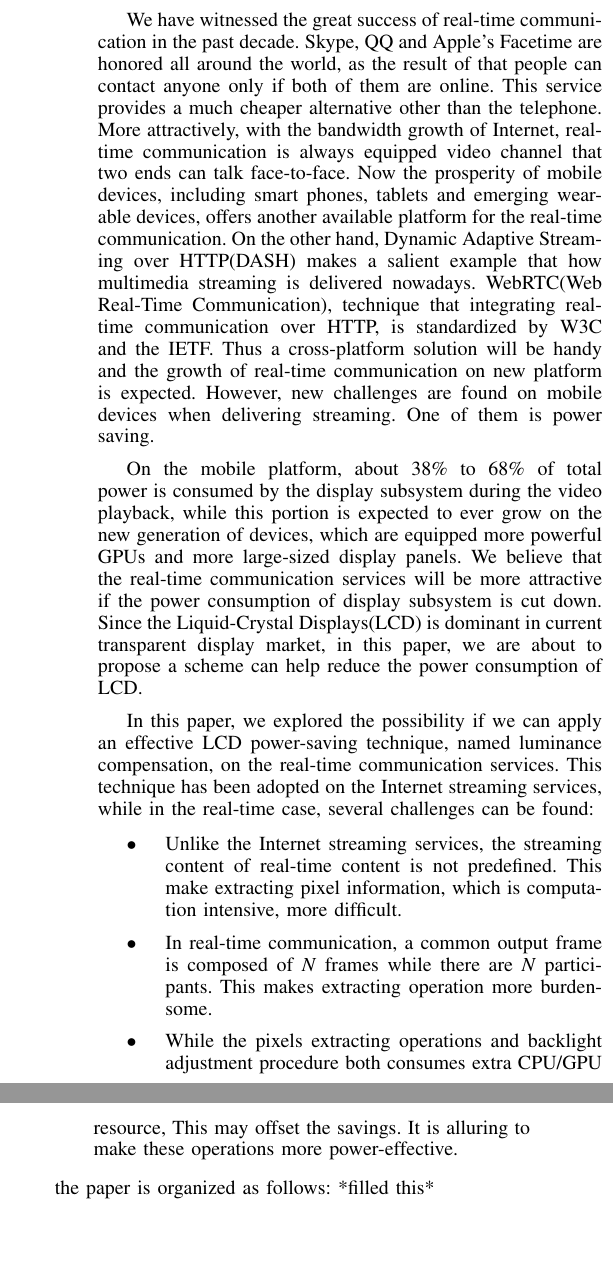
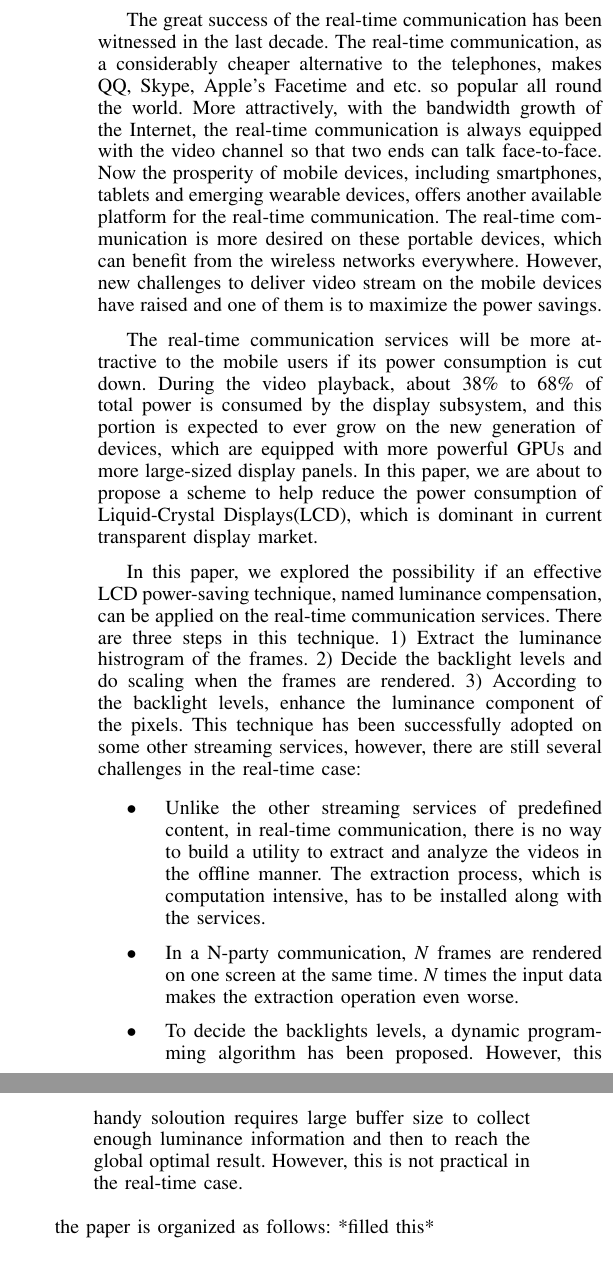
Before and after one commit to xiaomengbai/DisplayPaper, a LaTeX paper (display.tex, which reads intro.tex): two parts of the columns of page 1 of 3, joined at a grey line, cut so that both start at the same text, the shorter picture padded with empty space. Compiled offline with LaTeX, dvips and Ghostscript.

Commit message:
revise on introduction

```diff
--- a/intro.tex
+++ b/intro.tex
@@ -5,23 +5,26 @@
 % Don't discuss the details of WebRTC. Only mention the general idea
 % of Real-time communication.
 
-We have witnessed the great success of real-time communication in the
-past decade. Skype, QQ and Apple's Facetime are honored all around the
-world, as the result of that people can contact anyone only if both of
-them are online. This service provides a much cheaper alternative
-other than the telephone. More attractively, with the bandwidth growth
-of Internet, real-time communication is always equipped video channel
-that two ends can talk face-to-face. Now the prosperity of mobile
-devices, including smart phones, tablets and emerging wearable
-devices, offers another available platform for the real-time
-communication. On the other hand, Dynamic Adaptive Streaming over
-HTTP(DASH) makes a salient example that how multimedia streaming is
-delivered nowadays. WebRTC(Web Real-Time Communication), technique
-that integrating real-time communication over HTTP, is standardized by
-W3C and the IETF. Thus a cross-platform solution will be handy and the
-growth of real-time communication on new platform is
-expected. However, new challenges are found on mobile devices when
-delivering streaming. One of them is power saving.
+The great success of the real-time communication has been witnessed in
+the last decade. The real-time communication, as a considerably
+cheaper alternative to the telephones, makes QQ, Skype, Apple's
+Facetime and etc. so popular all round the world. More attractively,
+with the bandwidth growth of the Internet, the real-time communication
+is always equipped with the video channel so that two ends can talk
+face-to-face. Now the prosperity of mobile devices, including
+smartphones, tablets and emerging wearable devices, offers another
+available platform for the real-time communication. The real-time
+communication is more desired on these portable devices, which can
+benefit from the wireless networks everywhere. However, new challenges
+to deliver video stream on the mobile devices have raised and one of
+them is to maximize the power savings.
+%% On the other hand, Dynamic Adaptive Streaming over
+%% HTTP(DASH) makes a salient example that how multimedia streaming is
+%% delivered nowadays. WebRTC(Web Real-Time Communication), technique
+%% that integrating real-time communication over HTTP, is standardized by
+%% W3C and the IETF. Thus a cross-platform solution will be handy and the
+%% growth of real-time communication on new platform is
+%% expected.
 %% As an advanced functionality, video call becomes an essential
 %% component in many *communication applications/wechat, skype... check
 %% in twin cloud paper*. The needs for unifying the interface is
@@ -32,42 +35,48 @@ delivering streaming. One of them is power saving.
 %% Opera, Firefox. Developers can easily include video call in their page
 %% via few lines of javascript code.
 
-
-On the mobile platform, about 38\% to 68\% of total power is consumed
-by the display subsystem during the video playback, while this portion
-is expected to ever grow on the new generation of devices, which are
-equipped more powerful GPUs and more large-sized display panels. We
-believe that the real-time communication services will be more
-attractive if the power consumption of display subsystem is cut
-down. Since the Liquid-Crystal Displays(LCD) is dominant in current
-transparent display market, in this paper, we are about to propose a
-scheme can help reduce the power consumption of LCD.
+The real-time communication services will be more attractive to the
+mobile users if its power consumption is cut down. During the video
+playback, about 38\% to 68\% of total power is consumed by the display
+subsystem, and this portion is expected to ever grow on the new
+generation of devices, which are equipped with more powerful GPUs and
+more large-sized display panels. In this paper, we are about to
+propose a scheme to help reduce the power consumption of
+Liquid-Crystal Displays(LCD), which is dominant in current transparent
+display market.
 
 
-In this paper, we explored the possibility if we can apply an
-effective LCD power-saving technique, named luminance compensation, on
-the real-time communication services. This technique has been adopted
-on the Internet streaming services, while in the real-time case,
-several challenges can be found:
+In this paper, we explored the possibility if an effective LCD
+power-saving technique, named luminance compensation, can be applied
+on the real-time communication services. There are three steps in this
+technique. 1) Extract the luminance histrogram of the frames. 2)
+Decide the backlight levels and do scaling when the frames are
+rendered. 3) According to the backlight levels, enhance the luminance
+component of the pixels. This technique has been successfully adopted
+on some other streaming services, however, there are still
+several challenges in the real-time case:
 \begin{itemize}
   \item
     {
-      Unlike the Internet streaming services, the streaming content of
-      real-time content is not predefined. This make extracting pixel
-      information, which is computation intensive, more difficult.
+      Unlike the other streaming services of predefined content, in
+      real-time communication, there is no way to build a utility to
+      extract and analyze the videos in the offline manner. The extraction
+      process, which is computation intensive, has to be installed
+      along with the services.
     }
   \item
     {
-      In real-time communication, a common output frame is composed of
-      $N$ frames while there are $N$ participants. This makes
-      extracting operation more burdensome.
+      In a N-party communication, $N$ frames are rendered on one screen
+      at the same time. $N$ times the input data makes the extraction
+      operation even worse.
     }
   \item
     {
-      While the pixels extracting operations and backlight adjustment
-      procedure both consumes extra CPU/GPU resource, This may offset
-      the savings. It is alluring to make these operations more
-      power-effective.
+      To decide the backlights levels, a dynamic programming algorithm
+      has been proposed. However, this handy soloution requires large
+      buffer size to collect enough luminance information and then to
+      reach the global optimal result. However, this is not practical
+      in the real-time case.
     }
 \end{itemize}
 
```
